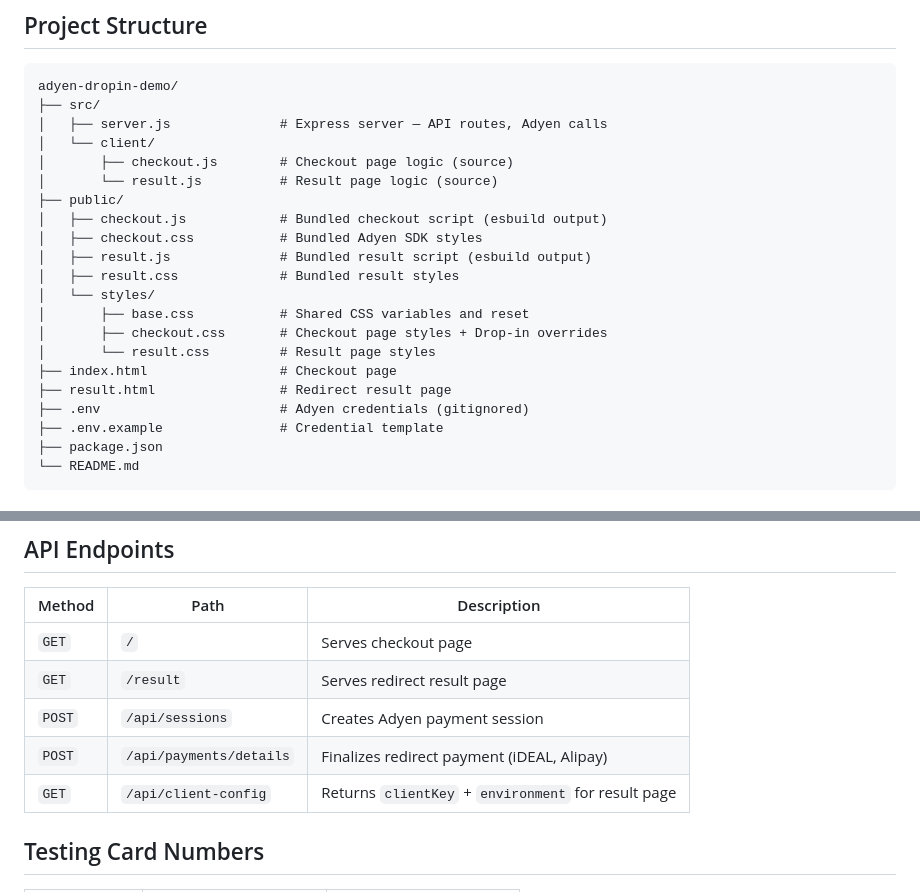
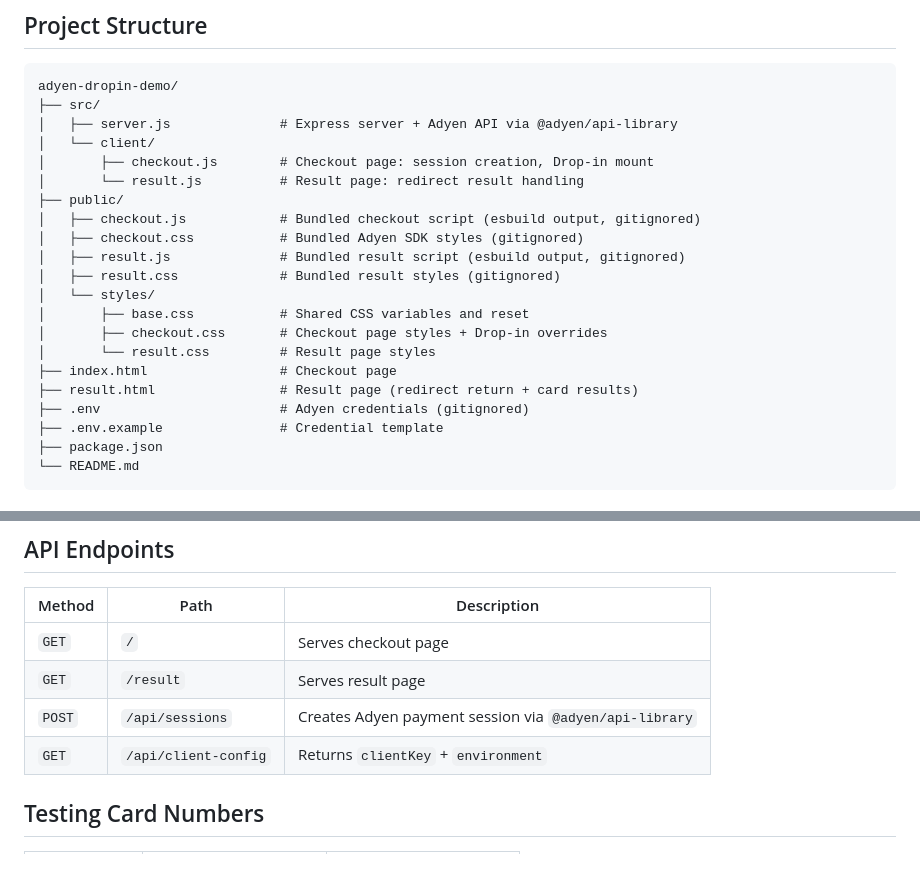
Before and after one commit to SighOfFrostmourne/adyen-dropin-demo, a Markdown page: README.md, 2 parts joined by grey strips. Drawn GitHub-style; blank space fills up the shorter version.

````diff
--- a/README.md
+++ b/README.md
@@ -78,21 +82,21 @@ Open [http://localhost:3000](http://localhost:3000)
 ```
 adyen-dropin-demo/
 ├── src/
-│   ├── server.js              # Express server — API routes, Adyen calls
+│   ├── server.js              # Express server + Adyen API via @adyen/api-library
 │   └── client/
-│       ├── checkout.js        # Checkout page logic (source)
-│       └── result.js          # Result page logic (source)
+│       ├── checkout.js        # Checkout page: session creation, Drop-in mount
+│       └── result.js          # Result page: redirect result handling
 ├── public/
-│   ├── checkout.js            # Bundled checkout script (esbuild output)
-│   ├── checkout.css           # Bundled Adyen SDK styles
-│   ├── result.js              # Bundled result script (esbuild output)
-│   ├── result.css             # Bundled result styles
+│   ├── checkout.js            # Bundled checkout script (esbuild output, gitignored)
+│   ├── checkout.css           # Bundled Adyen SDK styles (gitignored)
+│   ├── result.js              # Bundled result script (esbuild output, gitignored)
+│   ├── result.css             # Bundled result styles (gitignored)
 │   └── styles/
 │       ├── base.css           # Shared CSS variables and reset
 │       ├── checkout.css       # Checkout page styles + Drop-in overrides
 │       └── result.css         # Result page styles
 ├── index.html                 # Checkout page
-├── result.html                # Redirect result page
+├── result.html                # Result page (redirect return + card results)
 ├── .env                       # Adyen credentials (gitignored)
 ├── .env.example               # Credential template
 ├── package.json
@@ -112,10 +116,9 @@ adyen-dropin-demo/
 | Method | Path | Description |
 |--------|------|-------------|
 | `GET` | `/` | Serves checkout page |
-| `GET` | `/result` | Serves redirect result page |
-| `POST` | `/api/sessions` | Creates Adyen payment session |
-| `POST` | `/api/payments/details` | Finalizes redirect payment (iDEAL, Alipay) |
-| `GET` | `/api/client-config` | Returns `clientKey` + `environment` for result page |
+| `GET` | `/result` | Serves result page |
+| `POST` | `/api/sessions` | Creates Adyen payment session via `@adyen/api-library` |
+| `GET` | `/api/client-config` | Returns `clientKey` + `environment` |
 
 ## Testing Card Numbers
 
````
Also changed, not shown: other parts of README.md (+24 -20 lines).
